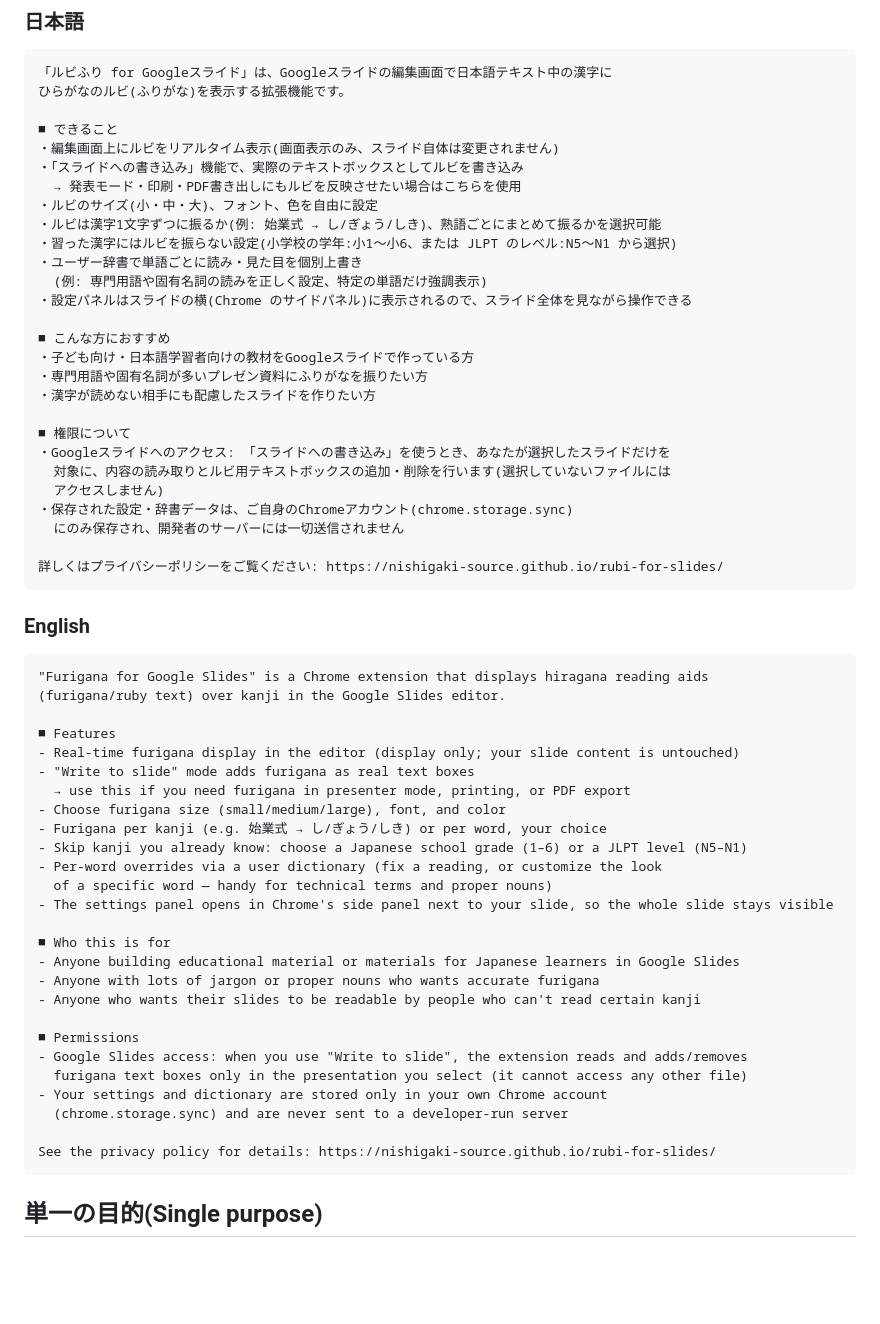
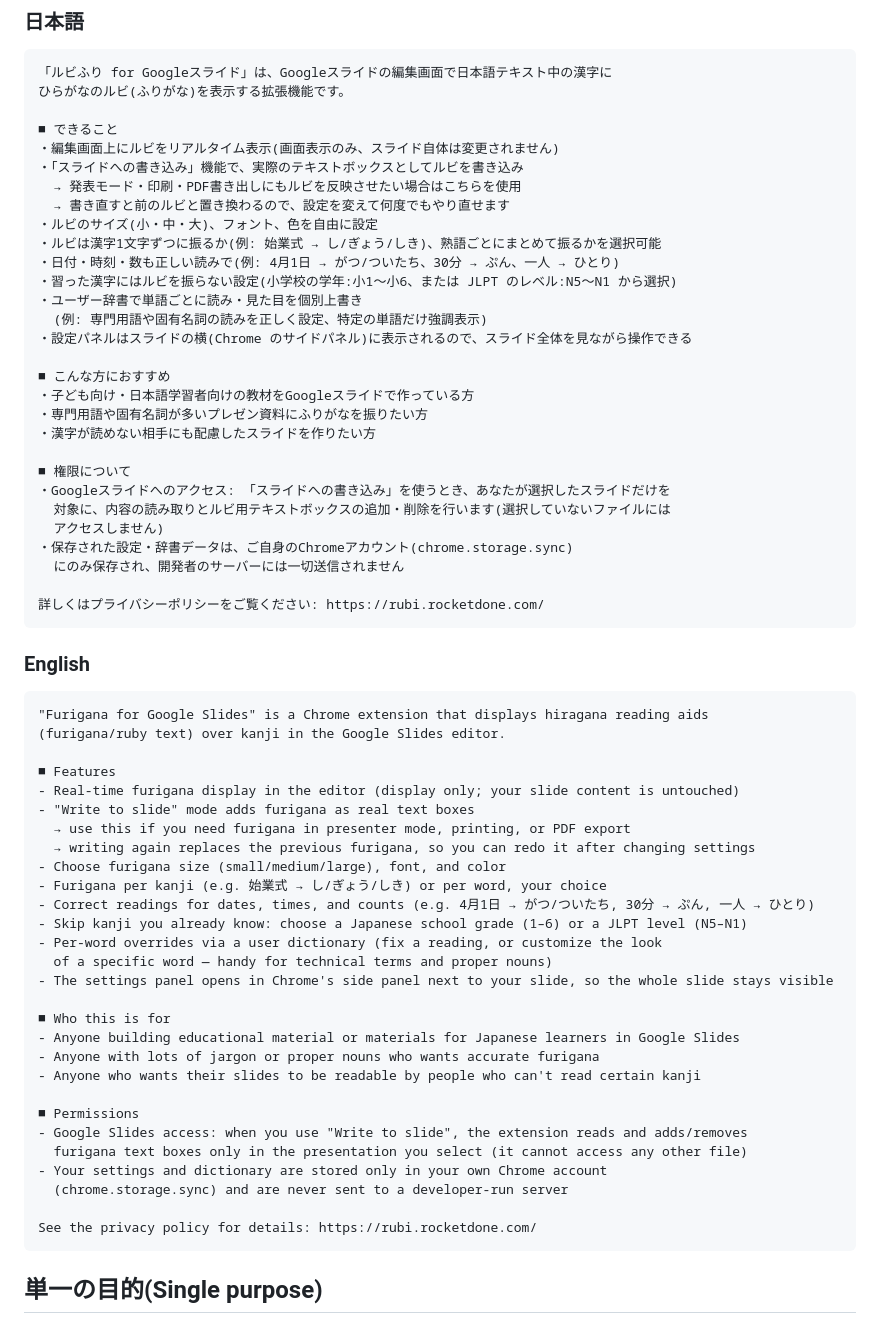
Before and after one commit to nishigaki-source/rubi-for-slides, a Markdown page: STORE_LISTING.md, the part around the change. GitHub-like rendering; blank space fills up the shorter version.

Commit message:
Store listing for v0.8.0: date/count readings, rewrite replaces, custom-domain policy URL
Co-Authored-By: Claude Opus 5.5 <noreply@anthropic.com>

````diff
--- a/STORE_LISTING.md
+++ b/STORE_LISTING.md
@@ -36,8 +36,10 @@ Show furigana over kanji in Google Slides, or write it directly into the slide.
 ・編集画面上にルビをリアルタイム表示(画面表示のみ、スライド自体は変更されません)
 ・「スライドへの書き込み」機能で、実際のテキストボックスとしてルビを書き込み
   → 発表モード・印刷・PDF書き出しにもルビを反映させたい場合はこちらを使用
+  → 書き直すと前のルビと置き換わるので、設定を変えて何度でもやり直せます
 ・ルビのサイズ(小・中・大)、フォント、色を自由に設定
 ・ルビは漢字1文字ずつに振るか(例: 始業式 → し/ぎょう/しき)、熟語ごとにまとめて振るかを選択可能
+・日付・時刻・数も正しい読みで(例: 4月1日 → がつ/ついたち、30分 → ぷん、一人 → ひとり)
 ・習った漢字にはルビを振らない設定(小学校の学年:小1〜小6、または JLPT のレベル:N5〜N1 から選択)
 ・ユーザー辞書で単語ごとに読み・見た目を個別上書き
   (例: 専門用語や固有名詞の読みを正しく設定、特定の単語だけ強調表示)
@@ -55,7 +57,7 @@ Show furigana over kanji in Google Slides, or write it directly into the slide.
 ・保存された設定・辞書データは、ご自身のChromeアカウント(chrome.storage.sync)
   にのみ保存され、開発者のサーバーには一切送信されません
 
-詳しくはプライバシーポリシーをご覧ください: https://nishigaki-source.github.io/rubi-for-slides/
+詳しくはプライバシーポリシーをご覧ください: https://rubi.rocketdone.com/
 ```
 
 ### English
@@ -67,8 +69,10 @@ Show furigana over kanji in Google Slides, or write it directly into the slide.
 - Real-time furigana display in the editor (display only; your slide content is untouched)
 - "Write to slide" mode adds furigana as real text boxes
   → use this if you need furigana in presenter mode, printing, or PDF export
+  → writing again replaces the previous furigana, so you can redo it after changing settings
 - Choose furigana size (small/medium/large), font, and color
 - Furigana per kanji (e.g. 始業式 → し/ぎょう/しき) or per word, your choice
+- Correct readings for dates, times, and counts (e.g. 4月1日 → がつ/ついたち, 30分 → ぷん, 一人 → ひとり)
 - Skip kanji you already know: choose a Japanese school grade (1–6) or a JLPT level (N5–N1)
 - Per-word overrides via a user dictionary (fix a reading, or customize the look
   of a specific word — handy for technical terms and proper nouns)
@@ -85,7 +89,7 @@ Show furigana over kanji in Google Slides, or write it directly into the slide.
 - Your settings and dictionary are stored only in your own Chrome account
   (chrome.storage.sync) and are never sent to a developer-run server
 
-See the privacy policy for details: https://nishigaki-source.github.io/rubi-for-slides/
+See the privacy policy for details: https://rubi.rocketdone.com/
 ```
 
 ## 単一の目的(Single purpose)
````
